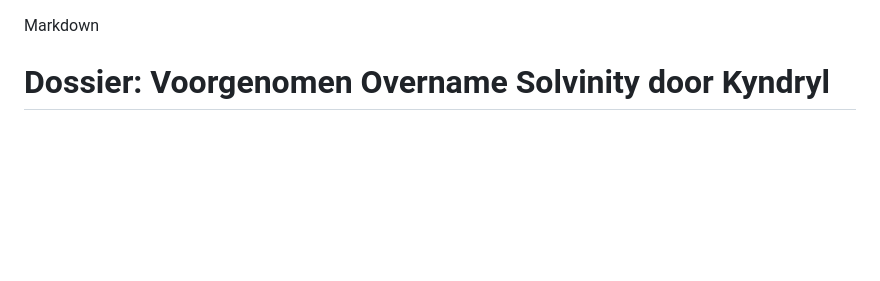
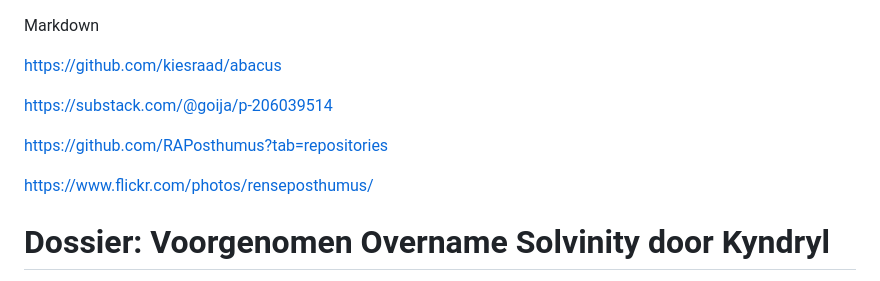
Before and after one commit to goija/mastodon, a Markdown page: kiesraadmd/GitHub-flavored Markdown.md, the part around the change. GitHub-like rendering; blank space fills up the shorter version.

```diff
--- a/kiesraadmd/GitHub-flavored Markdown.md
+++ b/kiesraadmd/GitHub-flavored Markdown.md
@@ -1,4 +1,13 @@
 Markdown
+
+https://github.com/kiesraad/abacus
+
+https://substack.com/@goija/p-206039514
+
+https://github.com/RAPosthumus?tab=repositories
+
+https://www.flickr.com/photos/renseposthumus/
+
 
 # Dossier: Voorgenomen Overname Solvinity door Kyndryl
 
```
